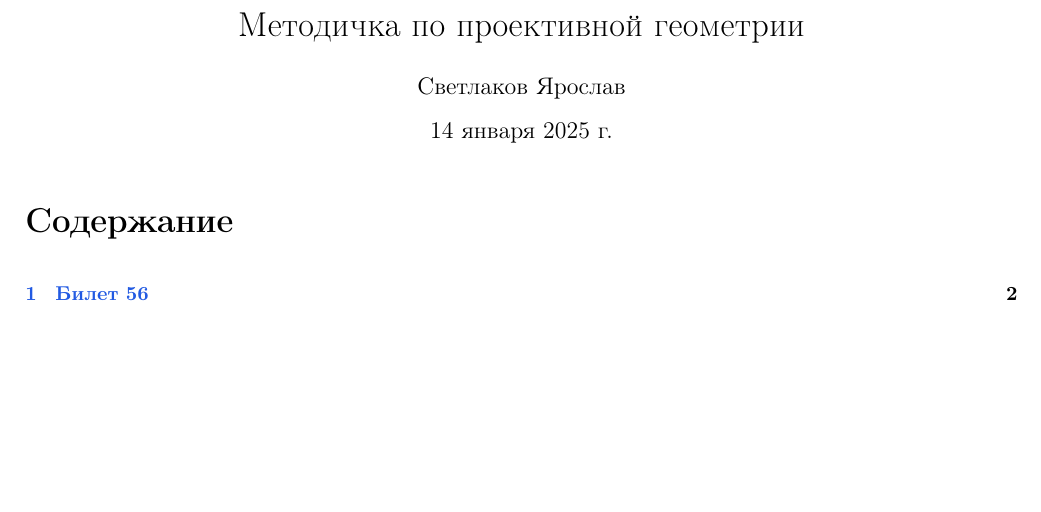
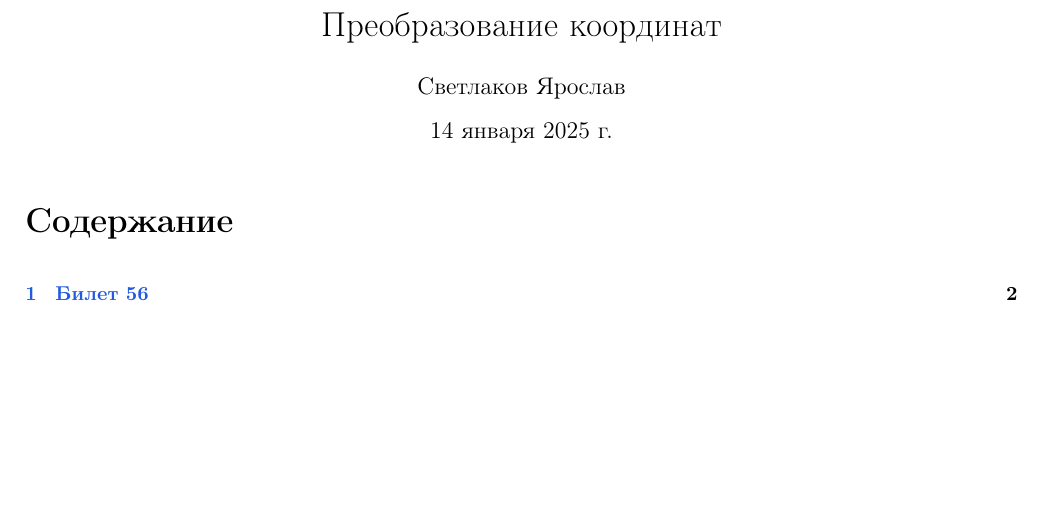
Before and after one commit to Yaroslavsve/Angem, a LaTeX document (Angem.tex): part of page 1 of 2, cut at the place of the change. Compiled offline with pdfLaTeX.

Commit message:
Update Angem.tex

```diff
--- a/Angem.tex
+++ b/Angem.tex
@@ -78,7 +78,7 @@
 %--------------------------------------------------------------------------
 %--------------------------------------------------------------------------
 %--------------------------------------------------------------------------
-\title{Методичка по проективной геометрии}
+\title{Преобразование координат}
 \author{Светлаков Ярослав}
 \date{\today}
 
```
